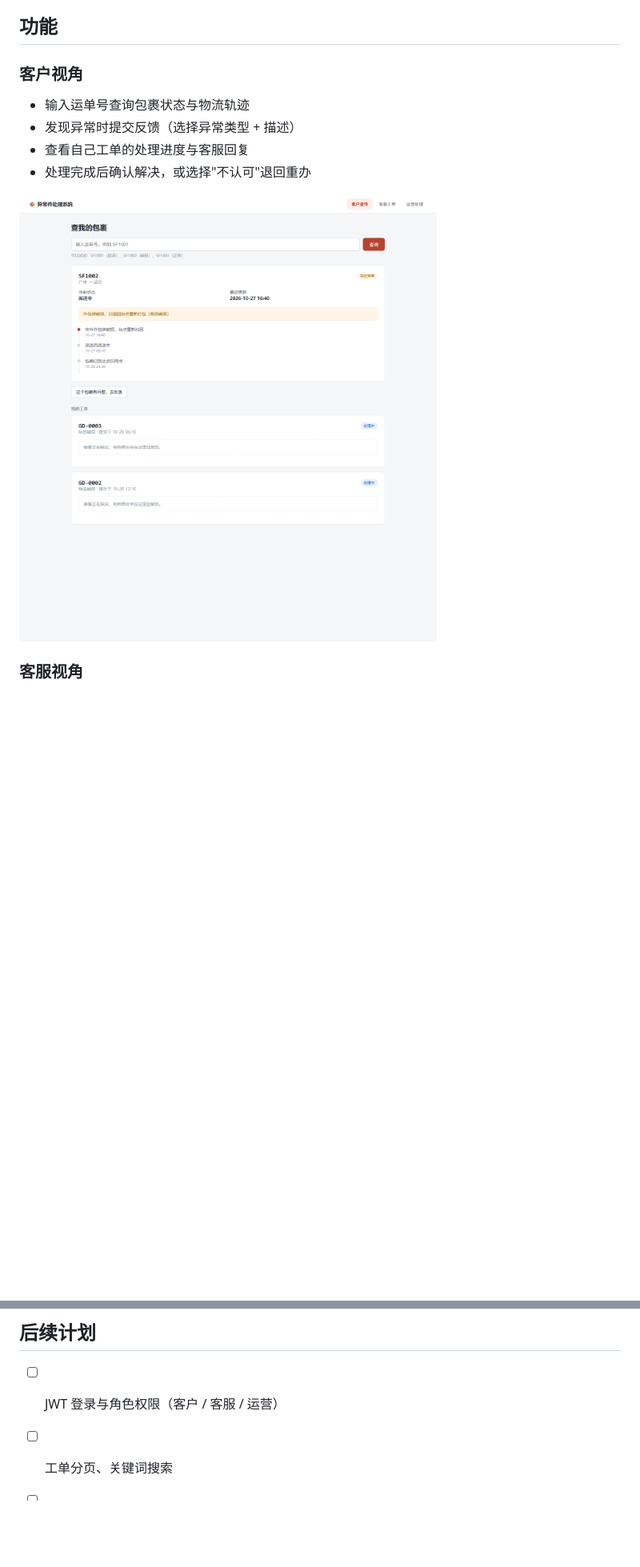
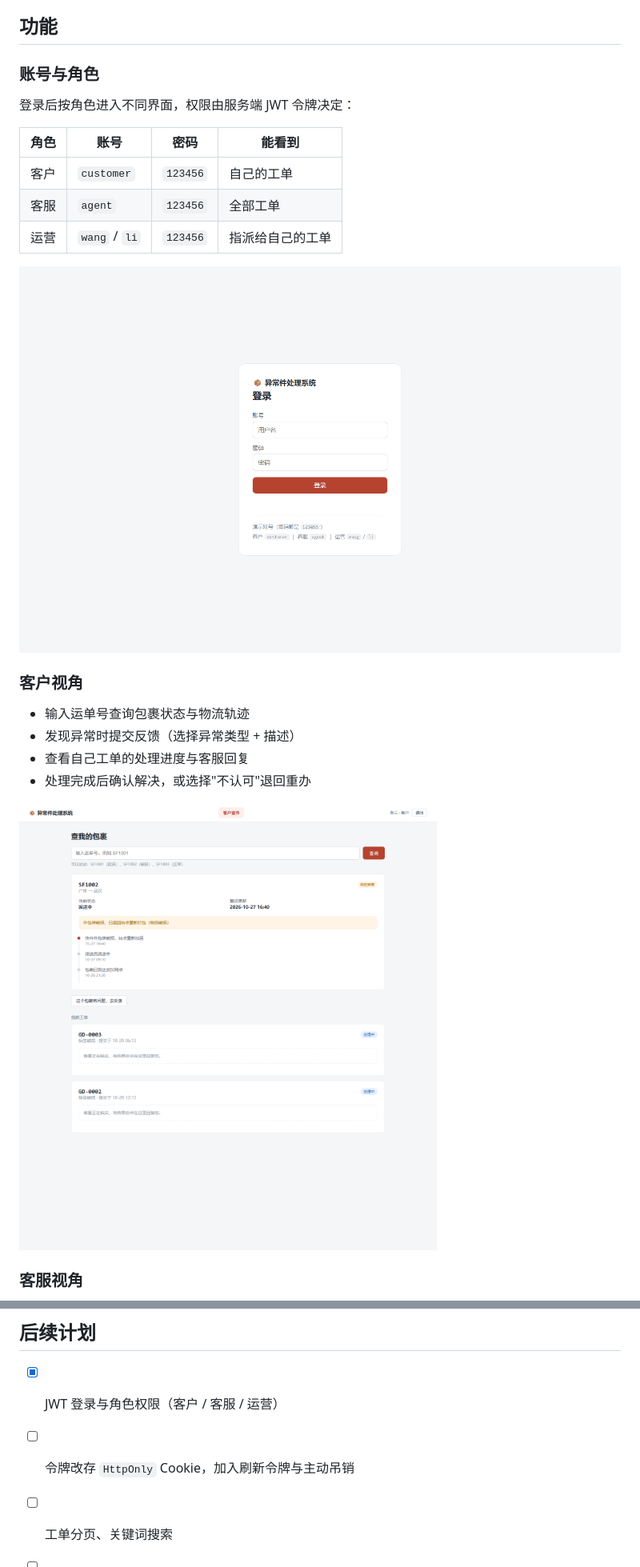
Before and after one commit to QHL-git/express-exception, a Markdown page: README.md, 2 parts joined by grey strips. Shown at 80% size. Rendered like a GitHub page; pictures changed too: docs/screenshots/customer.png, docs/screenshots/login.png (added); blank space fills up the shorter version.

Commit message:
feat: 接入 JWT 登录与角色权限，接口全部要求鉴权

```diff
--- a/README.md
+++ b/README.md
@@ -19,6 +19,18 @@
 - [已知限制](#已知限制)
 
 ## 功能
+
+### 账号与角色
+
+登录后按角色进入不同界面，权限由服务端 JWT 令牌决定：
+
+| 角色 | 账号 | 密码 | 能看到 |
+|---|---|---|---|
+| 客户 | `customer` | `123456` | 自己的工单 |
+| 客服 | `agent` | `123456` | 全部工单 |
+| 运营 | `wang` / `li` | `123456` | 指派给自己的工单 |
+
+![登录页](docs/screenshots/login.png)
 
 ### 客户视角
 
@@ -273,7 +356,8 @@ node test-api.js
 
 ## 后续计划
 
-- [ ] JWT 登录与角色权限（客户 / 客服 / 运营）
+- [x] JWT 登录与角色权限（客户 / 客服 / 运营）
+- [ ] 令牌改存 `HttpOnly` Cookie，加入刷新令牌与主动吊销
 - [ ] 工单分页、关键词搜索
 - [ ] 操作审计与导出报表
 - [ ] 单元测试（node:test）与接口集成测试
```
Also changed, not shown: other parts of README.md (+94 -23 lines), docs/screenshots/agent.png (added), docs/screenshots/ops.png, docs/screenshots/service.png (deleted), 10 other files.
